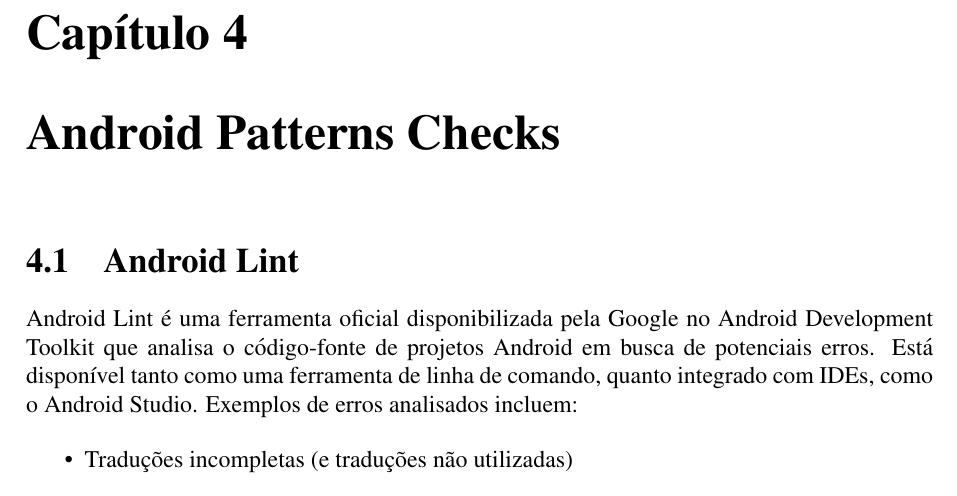
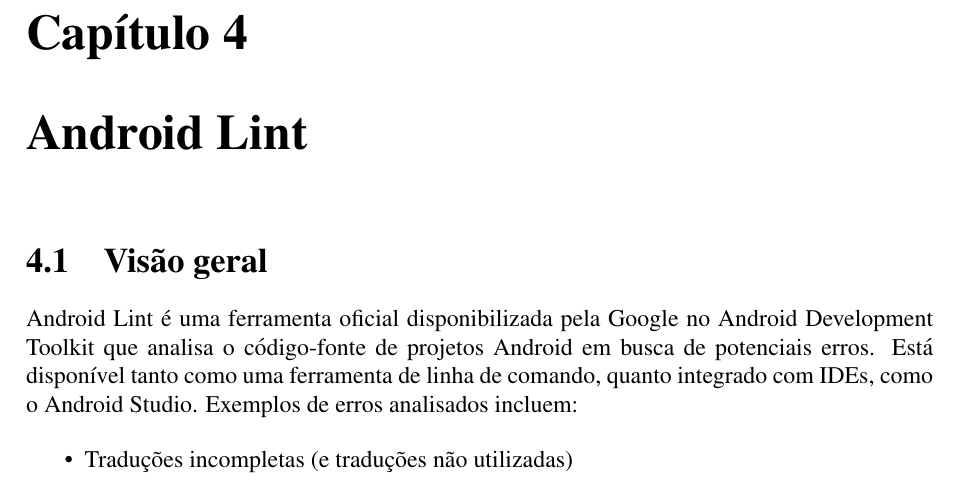
Before and after one commit to adorilson/android-lint-checks, a LaTeX document (writing_work/monografia.tex, which reads writing_work/android_lint.tex): part of page 15 of 36, cut so that both start at the same text. Compiled offline with pdfLaTeX.

Commit message:
Renomeação do capitulo Android Patterns Checks para Android Lint

```diff
--- a/writing_work/patterns_checks.tex
+++ b/writing_work/android_lint.tex
@@ -1,6 +1,6 @@
-\chapter{Android Patterns Checks}
+\chapter{Android Lint}
 \label{android_lint}
-\section{Android Lint}
+\section{Visão geral}
 
 Android Lint é uma ferramenta oficial disponibilizada pela Google no Android
 Development Toolkit que analisa o código-fonte de projetos Android em busca de
```
Also changed, not shown: writing_work/monografia.tex (+1 -1 lines).
